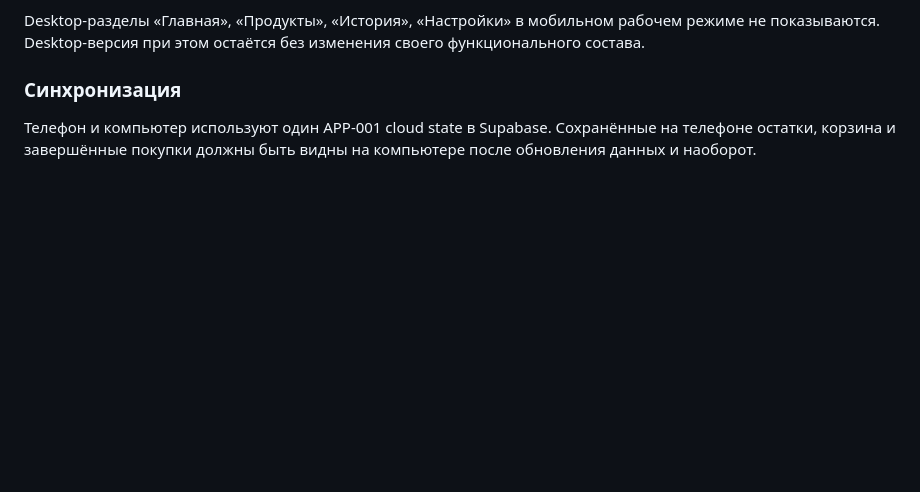
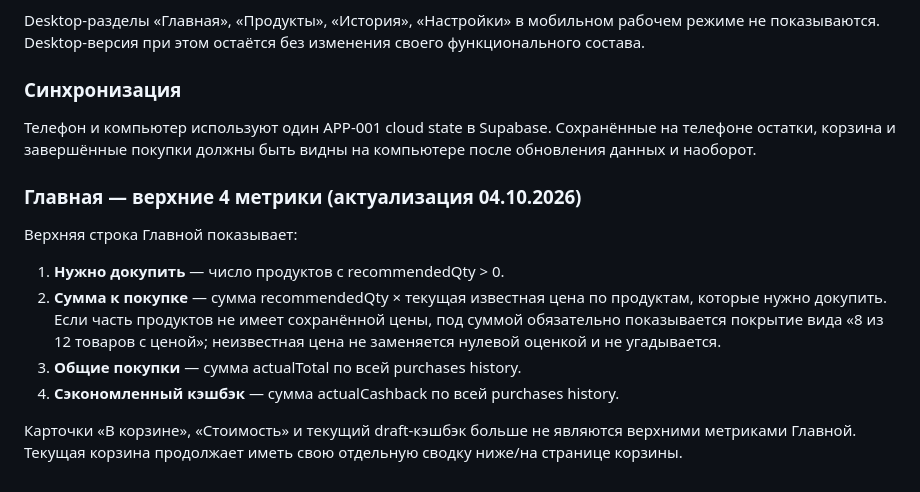
Before and after one commit to setjip-spec/APP-001-Food-basket, a Markdown page: docs/APP-001-TZ.md, the part around the change. Rendered like a GitHub page; blank space fills up the shorter version.

Commit message:
Document dashboard purchase and lifetime metrics

```diff
--- a/docs/APP-001-TZ.md
+++ b/docs/APP-001-TZ.md
@@ -292,3 +292,15 @@ Desktop-разделы «Главная», «Продукты», «Истори
 ### Синхронизация
 
 Телефон и компьютер используют один APP-001 cloud state в Supabase. Сохранённые на телефоне остатки, корзина и завершённые покупки должны быть видны на компьютере после обновления данных и наоборот.
+
+
+### Главная — верхние 4 метрики (актуализация 04.10.2026)
+
+Верхняя строка Главной показывает:
+
+1. **Нужно докупить** — число продуктов с recommendedQty > 0.
+2. **Сумма к покупке** — сумма recommendedQty × текущая известная цена по продуктам, которые нужно докупить. Если часть продуктов не имеет сохранённой цены, под суммой обязательно показывается покрытие вида «8 из 12 товаров с ценой»; неизвестная цена не заменяется нулевой оценкой и не угадывается.
+3. **Общие покупки** — сумма actualTotal по всей purchases history.
+4. **Сэкономленный кэшбэк** — сумма actualCashback по всей purchases history.
+
+Карточки «В корзине», «Стоимость» и текущий draft-кэшбэк больше не являются верхними метриками Главной. Текущая корзина продолжает иметь свою отдельную сводку ниже/на странице корзины.
```
